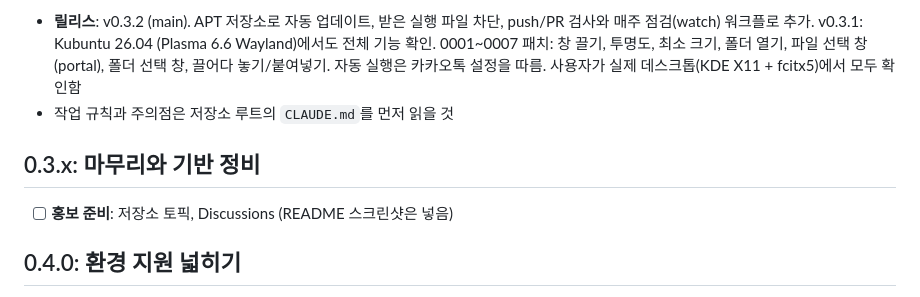
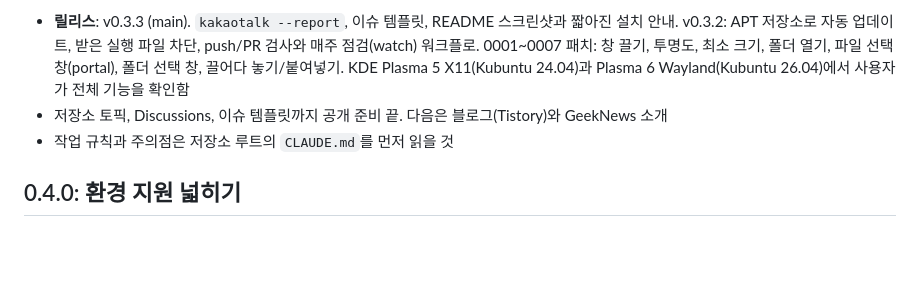
Before and after one commit to 5sick/kakaotalk-debian-wrapper, a Markdown page: docs/ROADMAP.md, the part around one of its changes. GitHub-like rendering; blank space fills up the shorter version.

Commit message:
Roadmap: current state after v0.3.3
Co-Authored-By: Claude Opus 5.5 <noreply@anthropic.com>
Claude-Session: https://claude.ai/code/session_016TVUTPVnW8VxxQPAHA3i4X

```diff
--- a/docs/ROADMAP.md
+++ b/docs/ROADMAP.md
@@ -6,13 +6,10 @@
 
-- **릴리스**: v0.3.2 (main). APT 저장소로 자동 업데이트, 받은 실행 파일 차단, push/PR 검사와 매주 점검(watch) 워크플로 추가.
-  v0.3.1: Kubuntu 26.04 (Plasma 6.6 Wayland)에서도 전체 기능 확인. 0001~0007 패치: 창 끌기, 투명도, 최소 크기, 폴더 열기, 파일 선택 창(portal),
-  폴더 선택 창, 끌어다 놓기/붙여넣기. 자동 실행은 카카오톡 설정을 따름.
-  사용자가 실제 데스크톱(KDE X11 + fcitx5)에서 모두 확인함
+- **릴리스**: v0.3.3 (main). `kakaotalk --report`, 이슈 템플릿, README 스크린샷과 짧아진 설치 안내.
+  v0.3.2: APT 저장소로 자동 업데이트, 받은 실행 파일 차단, push/PR 검사와 매주 점검(watch) 워크플로.
+  0001~0007 패치: 창 끌기, 투명도, 최소 크기, 폴더 열기, 파일 선택 창(portal), 폴더 선택 창, 끌어다 놓기/붙여넣기.
+  KDE Plasma 5 X11(Kubuntu 24.04)과 Plasma 6 Wayland(Kubuntu 26.04)에서 사용자가 전체 기능을 확인함
+- 저장소 토픽, Discussions, 이슈 템플릿까지 공개 준비 끝. 다음은 블로그(Tistory)와 GeekNews 소개
 - 작업 규칙과 주의점은 저장소 루트의 `CLAUDE.md`를 먼저 읽을 것
-
-## 0.3.x: 마무리와 기반 정비
-
-- [ ] **홍보 준비**: 저장소 토픽, Discussions (README 스크린샷은 넣음)
 
 ## 0.4.0: 환경 지원 넓히기
 
```
Also changed, not shown: other parts of docs/ROADMAP.md (+1 -1 lines).
